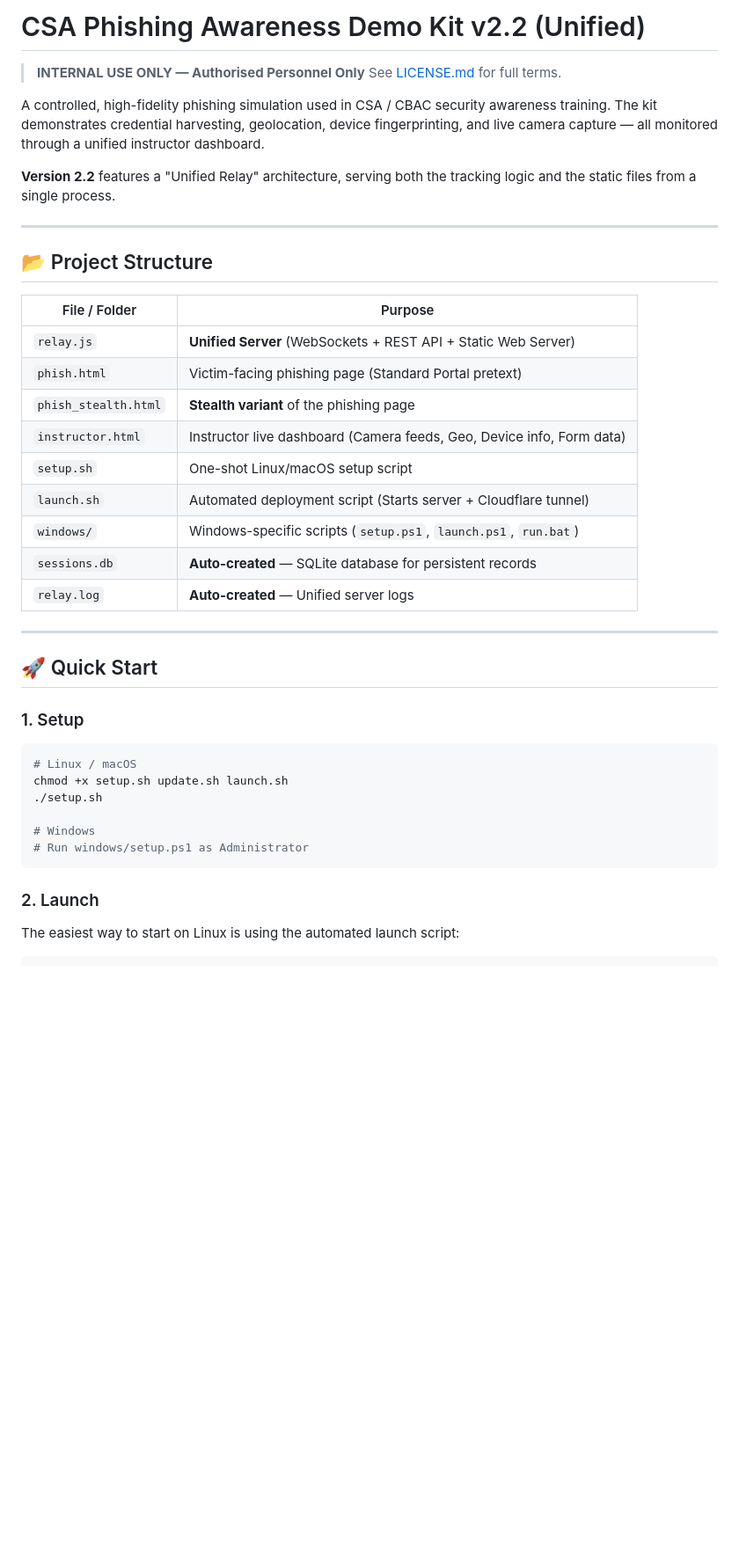
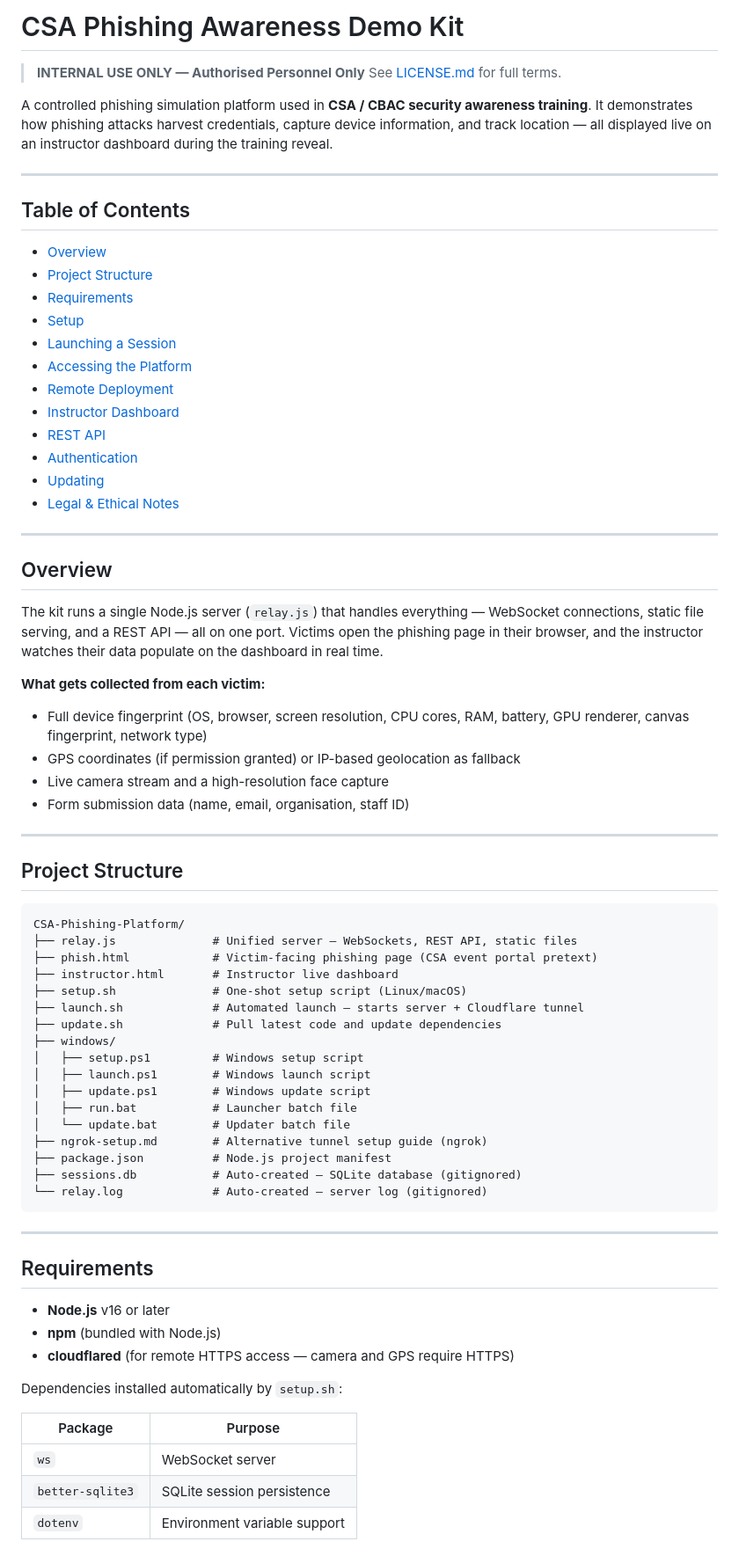
Before and after one commit to Prodi9al/CSA-Phishing-Platform, a Markdown page: README.md, the part around one of its changes. Shown at 88% size. Rendered like a GitHub page; blank space fills up the shorter version.

````diff
--- a/README.md
+++ b/README.md
@@ -1,42 +1,77 @@
-# CSA Phishing Awareness Demo Kit v2.2 (Unified)
+# CSA Phishing Awareness Demo Kit
 
 > **INTERNAL USE ONLY — Authorised Personnel Only**
 > See [LICENSE.md](LICENSE.md) for full terms.
 
-A controlled, high-fidelity phishing simulation used in CSA / CBAC security awareness training.
-The kit demonstrates credential harvesting, geolocation, device fingerprinting, and live camera capture — all monitored through a unified instructor dashboard.
-
-**Version 2.2** features a "Unified Relay" architecture, serving both the tracking logic and the static files from a single process.
+A controlled phishing simulation platform used in **CSA / CBAC security awareness training**. It demonstrates how phishing attacks harvest credentials, capture device information, and track location — all displayed live on an instructor dashboard during the training reveal.
 
 ---
 
-## 📂 Project Structure
+## Table of Contents
 
-| File / Folder | Purpose |
-|---|---|
-| `relay.js` | **Unified Server** (WebSockets + REST API + Static Web Server) |
-| `phish.html` | Victim-facing phishing page (Standard Portal pretext) |
-| `phish_stealth.html` | **Stealth variant** of the phishing page |
-| `instructor.html` | Instructor live dashboard (Camera feeds, Geo, Device info, Form data) |
-| `setup.sh` | One-shot Linux/macOS setup script |
-| `launch.sh` | Automated deployment script (Starts server + Cloudflare tunnel) |
-| `windows/` | Windows-specific scripts (`setup.ps1`, `launch.ps1`, `run.bat`) |
-| `sessions.db` | **Auto-created** — SQLite database for persistent records |
-| `relay.log` | **Auto-created** — Unified server logs |
+- [Overview](#overview)
+- [Project Structure](#project-structure)
+- [Requirements](#requirements)
+- [Setup](#setup)
+- [Launching a Session](#launching-a-session)
+- [Accessing the Platform](#accessing-the-platform)
+- [Remote Deployment](#remote-deployment)
+- [Instructor Dashboard](#instructor-dashboard)
+- [REST API](#rest-api)
+- [Authentication](#authentication)
+- [Updating](#updating)
+- [Legal & Ethical Notes](#legal--ethical-notes)
 
 ---
 
-## 🚀 Quick Start
+## Overview
 
-### 1. Setup
-```bash
-# Linux / macOS
-chmod +x setup.sh update.sh launch.sh
-./setup.sh
+The kit runs a single Node.js server (`relay.js`) that handles everything — WebSocket connections, static file serving, and a REST API — all on one port. Victims open the phishing page in their browser, and the instructor watches their data populate on the dashboard in real time.
 
-# Windows
-# Run windows/setup.ps1 as Administrator
+**What gets collected from each victim:**
+
+- Full device fingerprint (OS, browser, screen resolution, CPU cores, RAM, battery, GPU renderer, canvas fingerprint, network type)
+- GPS coordinates (if permission granted) or IP-based geolocation as fallback
+- Live camera stream and a high-resolution face capture
+- Form submission data (name, email, organisation, staff ID)
+
+---
+
+## Project Structure
+
+```
+CSA-Phishing-Platform/
+├── relay.js              # Unified server — WebSockets, REST API, static files
+├── phish.html            # Victim-facing phishing page (CSA event portal pretext)
+├── instructor.html       # Instructor live dashboard
+├── setup.sh              # One-shot setup script (Linux/macOS)
+├── launch.sh             # Automated launch — starts server + Cloudflare tunnel
+├── update.sh             # Pull latest code and update dependencies
+├── windows/
+│   ├── setup.ps1         # Windows setup script
+│   ├── launch.ps1        # Windows launch script
+│   ├── update.ps1        # Windows update script
+│   ├── run.bat           # Launcher batch file
+│   └── update.bat        # Updater batch file
+├── ngrok-setup.md        # Alternative tunnel setup guide (ngrok)
+├── package.json          # Node.js project manifest
+├── sessions.db           # Auto-created — SQLite database (gitignored)
+└── relay.log             # Auto-created — server log (gitignored)
 ```
 
-### 2. Launch
-The easiest way to start on Linux is using the automated launch script:
+---
+
+## Requirements
+
+- **Node.js** v16 or later
+- **npm** (bundled with Node.js)
+- **cloudflared** (for remote HTTPS access — camera and GPS require HTTPS)
+
+Dependencies installed automatically by `setup.sh`:
+
+| Package | Purpose |
+|---|---|
+| `ws` | WebSocket server |
+| `better-sqlite3` | SQLite session persistence |
+| `dotenv` | Environment variable support |
+
````
Also changed, not shown: other parts of README.md (+161 -42 lines).
